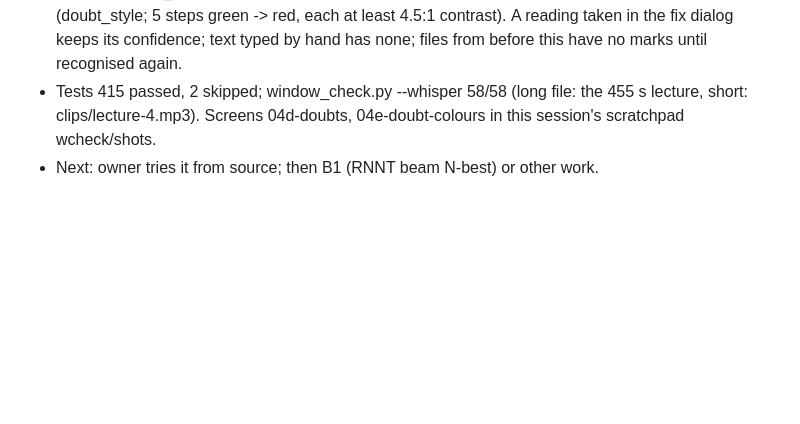
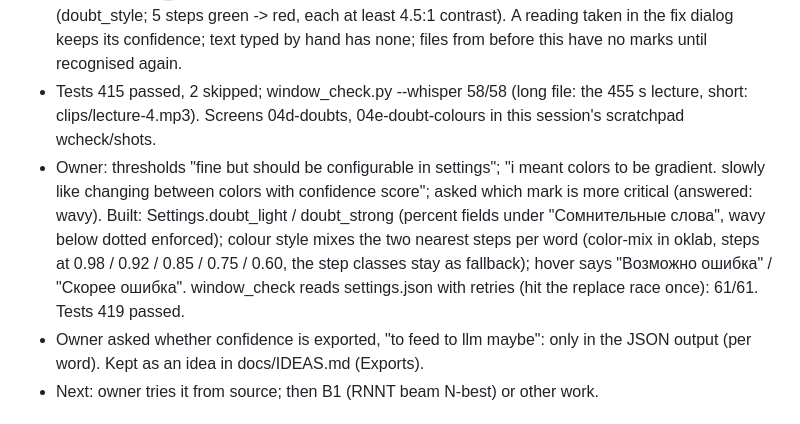
Before and after one commit to bigflyy/GigaAmTranscriber, a Markdown page: HANDOFF.md, the part around the change. Rendered like a GitHub page; blank space fills up the shorter version.

Commit message:
Notes: confidence gradient and thresholds; idea: confidence in exports for an LLM

```diff
--- a/HANDOFF.md
+++ b/HANDOFF.md
@@ -35,6 +35,15 @@ holds B9, F (Parakeet, Qwen3-ASR) and E. Owner's ideas: [docs/IDEAS.md](docs/IDE
 - Tests 415 passed, 2 skipped; window_check.py --whisper 58/58 (long file: the 455 s lecture,
   short: clips/lecture-4.mp3). Screens 04d-doubts, 04e-doubt-colours in this session's
   scratchpad wcheck/shots.
+- Owner: thresholds "fine but should be configurable in settings"; "i meant colors to be
+  gradient. slowly like changing between colors with confidence score"; asked which mark is
+  more critical (answered: wavy). Built: Settings.doubt_light / doubt_strong (percent fields
+  under "Сомнительные слова", wavy below dotted enforced); colour style mixes the two nearest
+  steps per word (color-mix in oklab, steps at 0.98 / 0.92 / 0.85 / 0.75 / 0.60, the step
+  classes stay as fallback); hover says "Возможно ошибка" / "Скорее ошибка". window_check
+  reads settings.json with retries (hit the replace race once): 61/61. Tests 419 passed.
+- Owner asked whether confidence is exported, "to feed to llm maybe": only in the JSON output
+  (per word). Kept as an idea in docs/IDEAS.md (Exports).
 - Next: owner tries it from source; then B1 (RNNT beam N-best) or other work.
 
 ## Session 14 (2026-11-07/08): Whisper beam 5 and terms measured; plan 03 Stage A built
```
Also changed, not shown: docs/IDEAS.md (+4 -0 lines).
